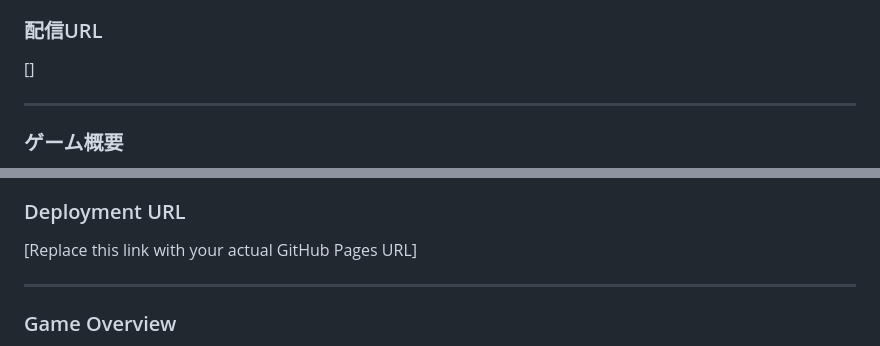
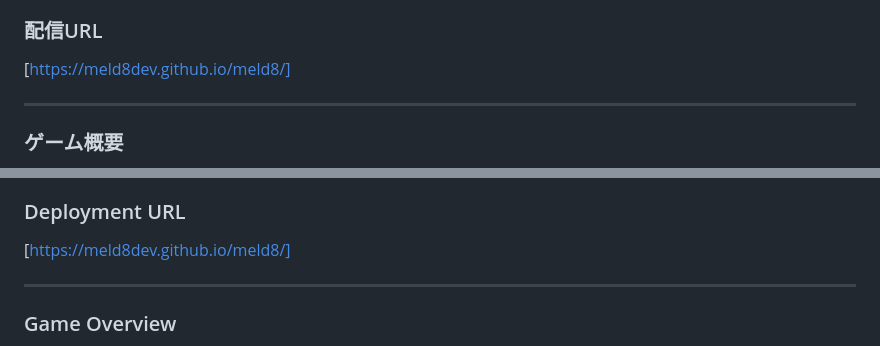
Before and after one commit to meld8dev/meld8, a Markdown page: README.md, 2 parts joined by grey strips. GitHub-like rendering.

```diff
--- a/README.md
+++ b/README.md
@@ -10,7 +10,7 @@ Meld8は、通常のトランプを用いた麻雀風のオリジナル・メル
 本リポジトリでは、Meld8のルールに準拠し、コンピューター（CPU）と対戦できるゲームのソースコードを公開しています。本システムはPythonおよびPygameで開発されており、pygbagを用いてWebAssemblyにコンパイルすることで、ブラウザ上で動作するWebアプリケーションとして配信しています。
 
 ### 配信URL
-[]
+[https://meld8dev.github.io/meld8/]
 
 ---
 
@@ -101,7 +101,7 @@ Meld8 is an original Mahjong-style meld game played with standard playing cards.
 This repository contains the source code for the game, built with Python (Pygame) and compiled into a WebAssembly browser app using pygbag.
 
 ### Deployment URL
-[Replace this link with your actual GitHub Pages URL]
+[https://meld8dev.github.io/meld8/]
 
 ---
 
```
